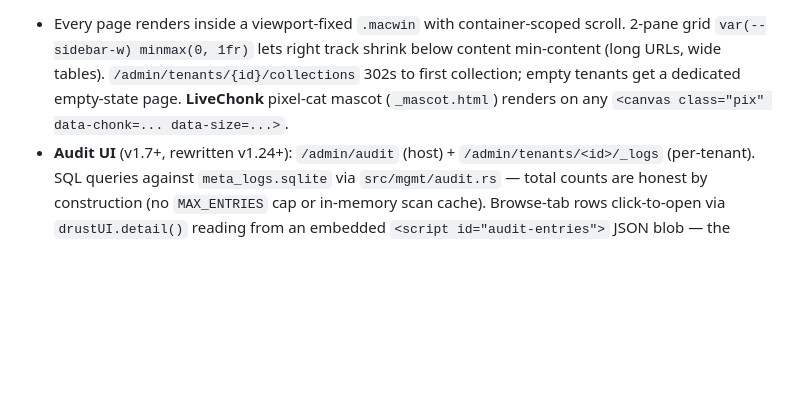
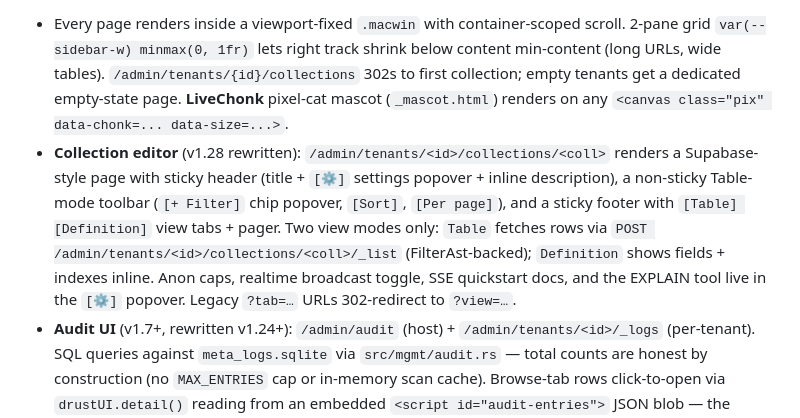
Before and after one commit to KaelLim/drust, a Markdown page: CLAUDE.md, the part around one of its changes. GitHub-like rendering; blank space fills up the shorter version.

```diff
--- a/CLAUDE.md
+++ b/CLAUDE.md
@@ -79,6 +79,7 @@ Stored in per-tenant `_system_collection_meta` (one row per collection). Surface
 Two pages (v1.5.1+): `/admin/tenants` (search-able list) and `/admin/tenants/{id}/<datatable>` (2-pane shell). `GET /admin/tenants/{id}` 302s to `/admin/tenants/{id}/_overview`. Eight virtual sidebar entries always shown in order: `⌂ _overview`, `🔑 _api_keys`, `⚡ _rpc`, `🔒 _system_files`, `👤 _system_users`, `🔐 _oauth_providers`, `🔔 _webhooks`, `📋 _logs` — then real collections from `sqlite_master`. Canonical order in `src/mgmt/templates/_collection_sidebar.html`.
 
 - Every page renders inside a viewport-fixed `.macwin` with container-scoped scroll. 2-pane grid `var(--sidebar-w) minmax(0, 1fr)` lets right track shrink below content min-content (long URLs, wide tables). `/admin/tenants/{id}/collections` 302s to first collection; empty tenants get a dedicated empty-state page. **LiveChonk** pixel-cat mascot (`_mascot.html`) renders on any `<canvas class="pix" data-chonk=... data-size=...>`.
+- **Collection editor** (v1.28 rewritten): `/admin/tenants/<id>/collections/<coll>` renders a Supabase-style page with sticky header (title + `[⚙]` settings popover + inline description), a non-sticky Table-mode toolbar (`[+ Filter]` chip popover, `[Sort]`, `[Per page]`), and a sticky footer with `[Table] [Definition]` view tabs + pager. Two view modes only: `Table` fetches rows via `POST /admin/tenants/<id>/collections/<coll>/_list` (FilterAst-backed); `Definition` shows fields + indexes inline. Anon caps, realtime broadcast toggle, SSE quickstart docs, and the EXPLAIN tool live in the `[⚙]` popover. Legacy `?tab=…` URLs 302-redirect to `?view=…`.
 - **Audit UI** (v1.7+, rewritten v1.24+): `/admin/audit` (host) + `/admin/tenants/<id>/_logs` (per-tenant). SQL queries against `meta_logs.sqlite` via `src/mgmt/audit.rs` — total counts are honest by construction (no `MAX_ENTRIES` cap or in-memory scan cache). Browse-tab rows click-to-open via `drustUI.detail()` reading from an embedded `<script id="audit-entries">` JSON blob — the embed applies `</` → `<\/` swap (HTML5 §8.2.6.4 closes `<script>` on any literal `</script>` regardless of `type=`). Toolbar uses native `<datalist>` dropdowns sourced from meta. (v1.17.0's SVG chart grid was removed in v1.17.2 — palette mismatch.)
 - **i18n** (v1.22+): `drust_locale` cookie → `Accept-Language` → `en`. `src/mgmt/i18n.rs` (`Locale` + `Translator`) and `src/mgmt/locale_layer.rs` (outermost middleware on admin router). 20 admin Templates carry `pub t: Translator`. Bundles compiled in via `include_str!`; `build.rs` panics on missing keys at compile time. 705+ keys.
 - **Theming** (v1.23+, v1.25 hardened): three themes `system` / `cozy-dark` / `soft-light`. `drust_theme` cookie + `admins.theme` DB column. `src/mgmt/theme.rs` + `src/mgmt/theme_layer.rs` registered TWICE — outer cookie-only layer covers unauthenticated routes (`/login`, OAuth callback); inner DB-aware layer inside `protected` (after `admin_session_layer`) reads `admins.theme` when cookie is absent. Both share one resolver via `ThemeLayerState.allow_db_fallback: bool`. Palettes in `themes/<code>.toml`, embedded via `include_str!`; `build.rs` enforces drift vs `EXPECTED_THEMES`. Cookie attrs `Path=/drust + Secure` (dev override `DRUST_DEV_NO_SECURE_COOKIES=1`).
```
Also changed, not shown: other parts of CLAUDE.md (+1 -1 lines).
